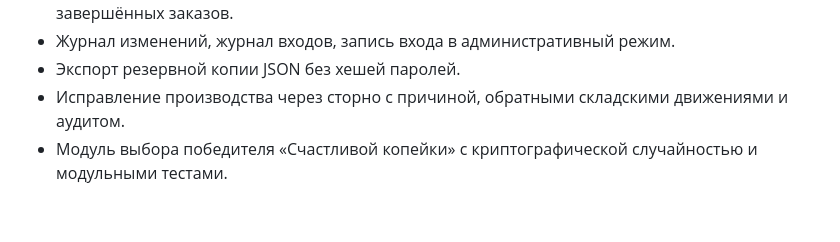
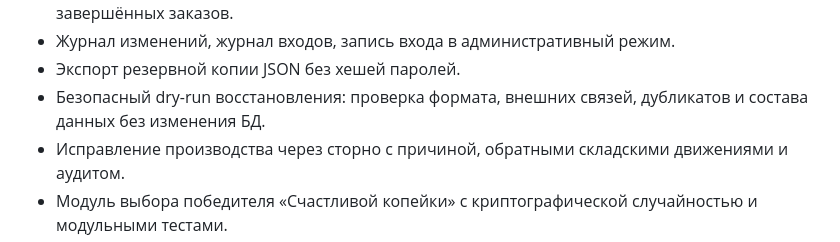
Before and after one commit to Egor2555/Proect_chappi_kopejka, a Markdown page: docs/IMPLEMENTATION_STATUS.md, the part around the change. Rendered like a GitHub page; blank space fills up the shorter version.

Commit message:
Document backup dry-run validation

```diff
--- a/docs/IMPLEMENTATION_STATUS.md
+++ b/docs/IMPLEMENTATION_STATUS.md
@@ -22,6 +22,7 @@
 - Архив закрытых месяцев за последние шесть месяцев; архив работников, изделий и завершённых заказов.
 - Журнал изменений, журнал входов, запись входа в административный режим.
 - Экспорт резервной копии JSON без хешей паролей.
+- Безопасный dry-run восстановления: проверка формата, внешних связей, дубликатов и состава данных без изменения БД.
 - Исправление производства через сторно с причиной, обратными складскими движениями и аудитом.
 - Модуль выбора победителя «Счастливой копейки» с криптографической случайностью и модульными тестами.
 
```
